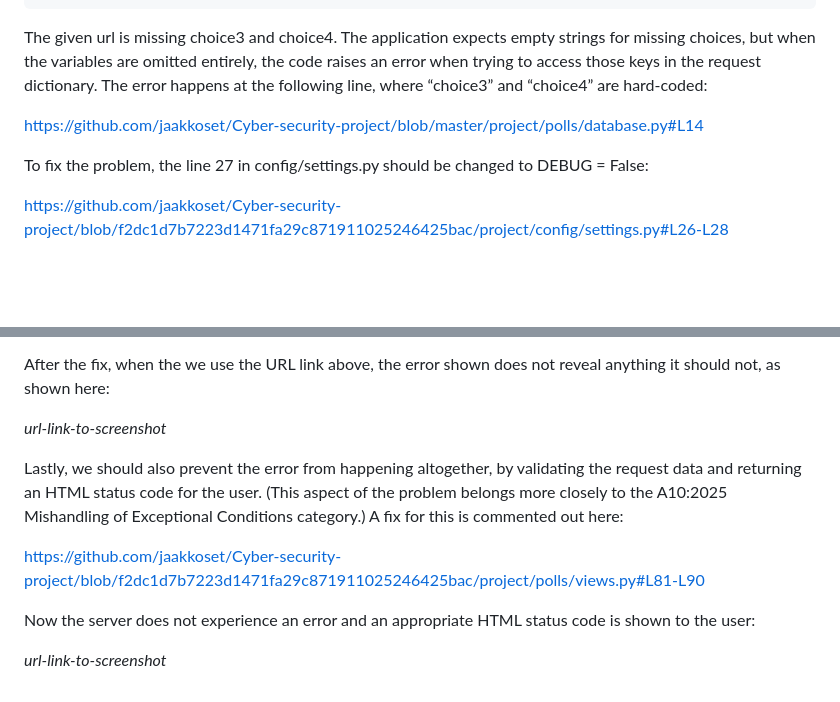
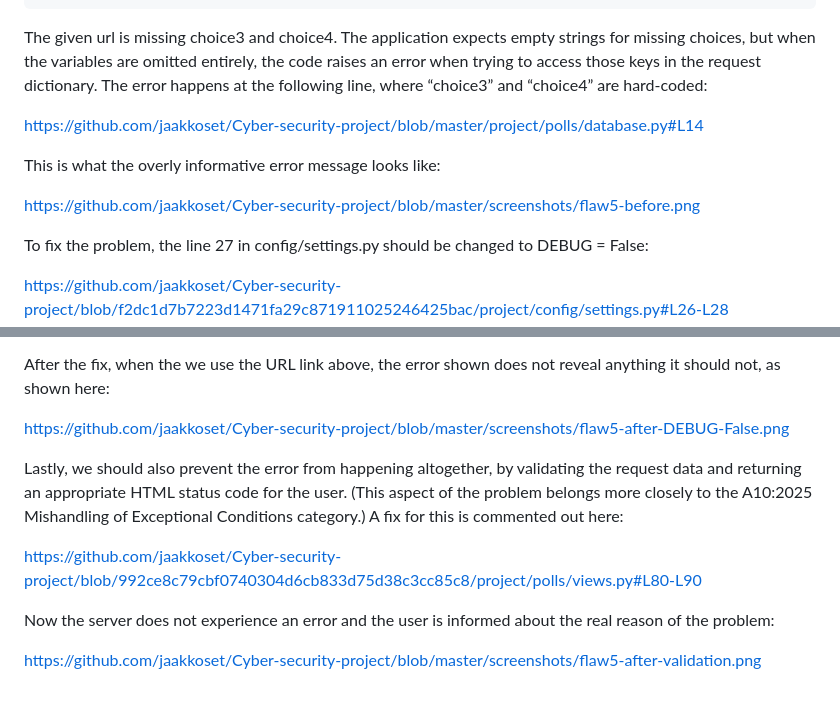
Before and after one commit to jaakkoset/Cyber-security-project, a Markdown page: essay.md, 2 parts joined by grey strips. Rendered like a GitHub page; blank space fills up the shorter version.

Commit message:
Add links to essay

```diff
--- a/essay.md
+++ b/essay.md
@@ -172,6 +172,10 @@ The given url is missing choice3 and choice4. The application expects empty stri
 
 https://github.com/jaakkoset/Cyber-security-project/blob/master/project/polls/database.py#L14
 
+This is what the overly informative error message looks like:
+
+https://github.com/jaakkoset/Cyber-security-project/blob/master/screenshots/flaw5-before.png
+
 To fix the problem, the line 27 in config/settings.py should be changed to DEBUG = False:
 
 https://github.com/jaakkoset/Cyber-security-project/blob/f2dc1d7b7223d1471fa29c871911025246425bac/project/config/settings.py#L26-L28
@@ -186,12 +190,12 @@ https://github.com/jaakkoset/Cyber-security-project/blob/f2dc1d7b7223d1471fa29c8
 
 After the fix, when the we use the URL link above, the error shown does not reveal anything it should not, as shown here:
 
-_url-link-to-screenshot_
+https://github.com/jaakkoset/Cyber-security-project/blob/master/screenshots/flaw5-after-DEBUG-False.png
 
-Lastly, we should also prevent the error from happening altogether, by validating the request data and returning an HTML status code for the user. (This aspect of the problem belongs more closely to the A10:2025 Mishandling of Exceptional Conditions category.) A fix for this is commented out here:
+Lastly, we should also prevent the error from happening altogether, by validating the request data and returning an appropriate HTML status code for the user. (This aspect of the problem belongs more closely to the A10:2025 Mishandling of Exceptional Conditions category.) A fix for this is commented out here:
 
-https://github.com/jaakkoset/Cyber-security-project/blob/f2dc1d7b7223d1471fa29c871911025246425bac/project/polls/views.py#L81-L90
+https://github.com/jaakkoset/Cyber-security-project/blob/992ce8c79cbf0740304d6cb833d75d38c3cc85c8/project/polls/views.py#L80-L90
 
-Now the server does not experience an error and an appropriate HTML status code is shown to the user:
+Now the server does not experience an error and the user is informed about the real reason of the problem:
 
-_url-link-to-screenshot_
+https://github.com/jaakkoset/Cyber-security-project/blob/master/screenshots/flaw5-after-validation.png
```
Also changed, not shown: other parts of essay.md (+1 -1 lines).
